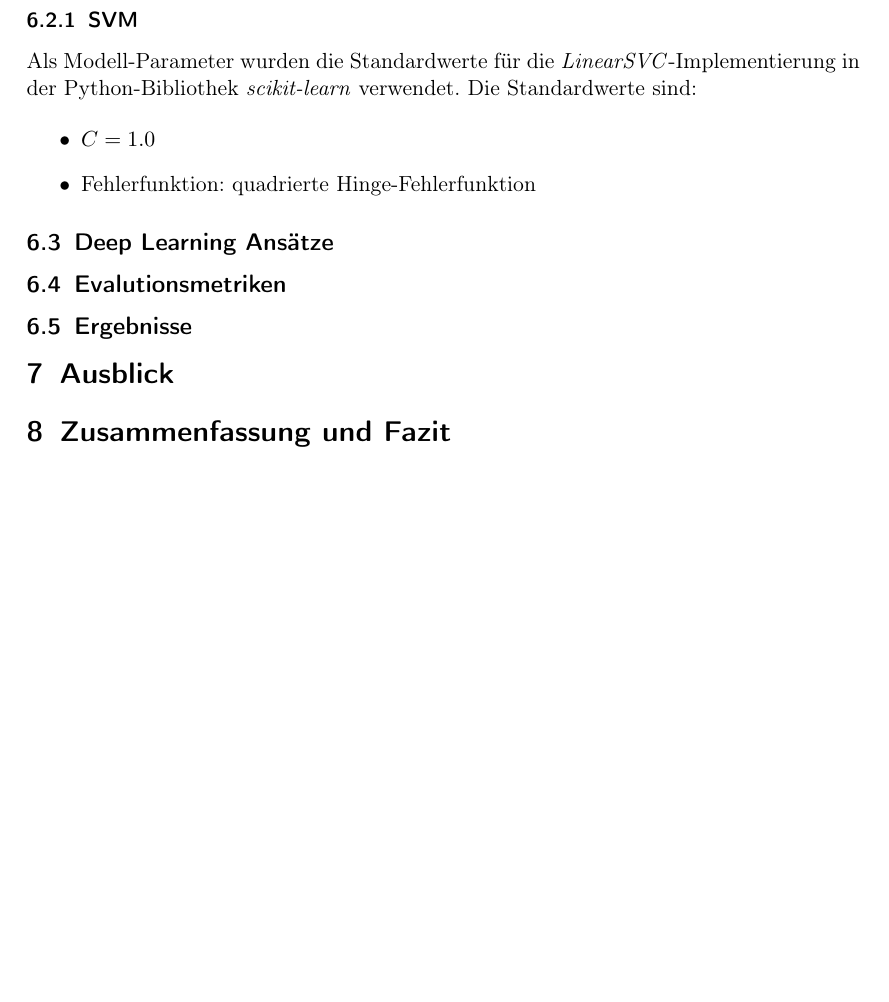
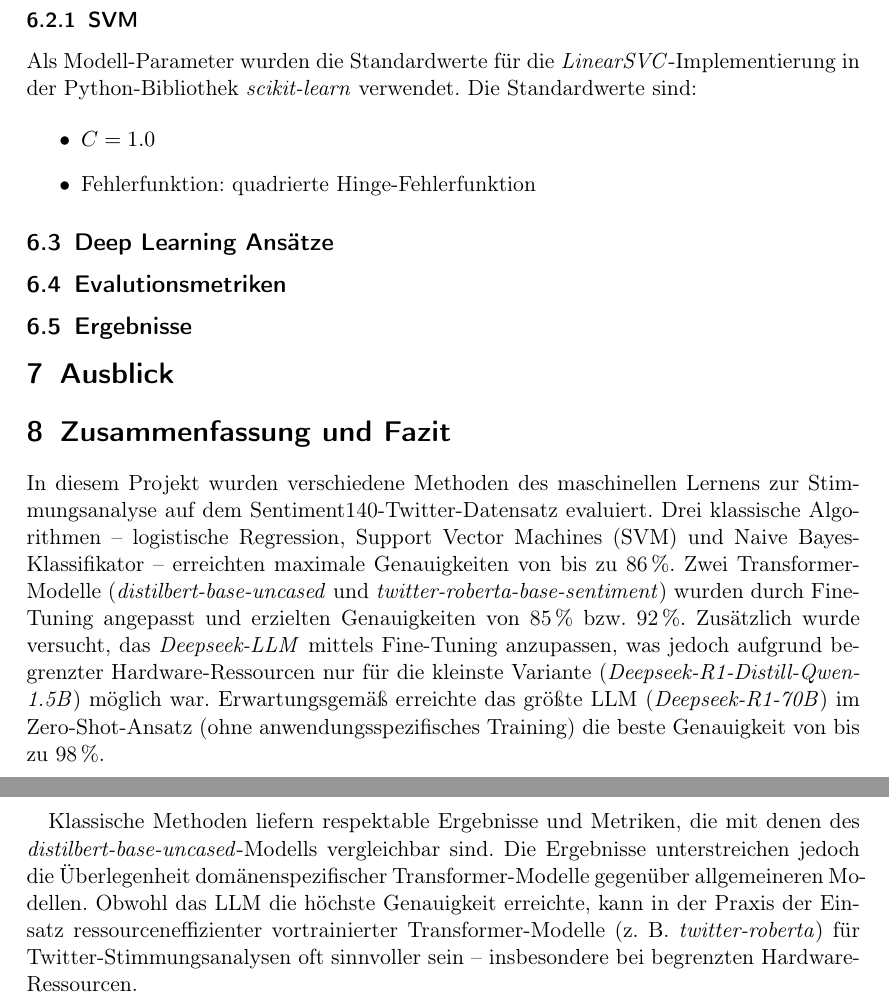
Before and after one commit to felLind/propra_webscience_ws24, a LaTeX document (Abschlussbericht/abschlussbericht-stimmungsanalyse-mit-twitter.tex): part of page 6 of 8 before the commit and two parts of pages 6 and 7 of 9 after it, the two joined at a grey line, cut so that both start at the same text, the shorter picture padded with empty space. Compiled offline with pdfLaTeX.

Commit message:
Zusammenfassung und Fazit

```diff
--- a/Abschlussbericht/abschlussbericht-stimmungsanalyse-mit-twitter.tex
+++ b/Abschlussbericht/abschlussbericht-stimmungsanalyse-mit-twitter.tex
@@ -262,6 +262,16 @@ Die Standardwerte sind:
 
 \section{Zusammenfassung und Fazit}
 
+In diesem Projekt wurden verschiedene Methoden des maschinellen Lernens zur Stimmungsanalyse auf dem Sentiment140-Twitter-Datensatz evaluiert.
+Drei klassische Algorithmen – logistische Regression, Support Vector Machines (SVM) und Naive Bayes-Klassifikator – erreichten maximale Genauigkeiten von bis zu 86\,\%.
+Zwei Transformer-Modelle (\emph{distilbert-base-uncased} und \emph{twitter-roberta-base-sentiment}) wurden durch Fine-Tuning angepasst und erzielten Genauigkeiten von 85\,\% bzw. 92\,\%.
+Zusätzlich wurde versucht, das \emph{Deepseek-LLM} mittels Fine-Tuning anzupassen, was jedoch aufgrund begrenzter Hardware-Ressourcen nur für die kleinste Variante (\emph{Deepseek-R1-Distill-Qwen-1.5B}) möglich war.
+Erwartungsgemäß erreichte das größte LLM (\emph{Deepseek-R1-70B}) im Zero-Shot-Ansatz (ohne anwendungsspezifisches Training) die beste Genauigkeit von bis zu 98\,\%.
+
+Klassische Methoden liefern respektable Ergebnisse und Metriken, die mit denen des \emph{distilbert-base-uncased}-Modells vergleichbar sind.
+Die Ergebnisse unterstreichen jedoch die Überlegenheit domänenspezifischer Transformer-Modelle gegenüber allgemeineren Modellen.
+Obwohl das LLM die höchste Genauigkeit erreichte, kann in der Praxis der Einsatz ressourceneffizienter vortrainierter Transformer-Modelle (z. B. \emph{twitter-roberta}) für Twitter-Stimmungsanalysen oft sinnvoller sein – insbesondere bei begrenzten Hardware-Ressourcen.
+
 % References
 \newpage
 \addreferences
```
